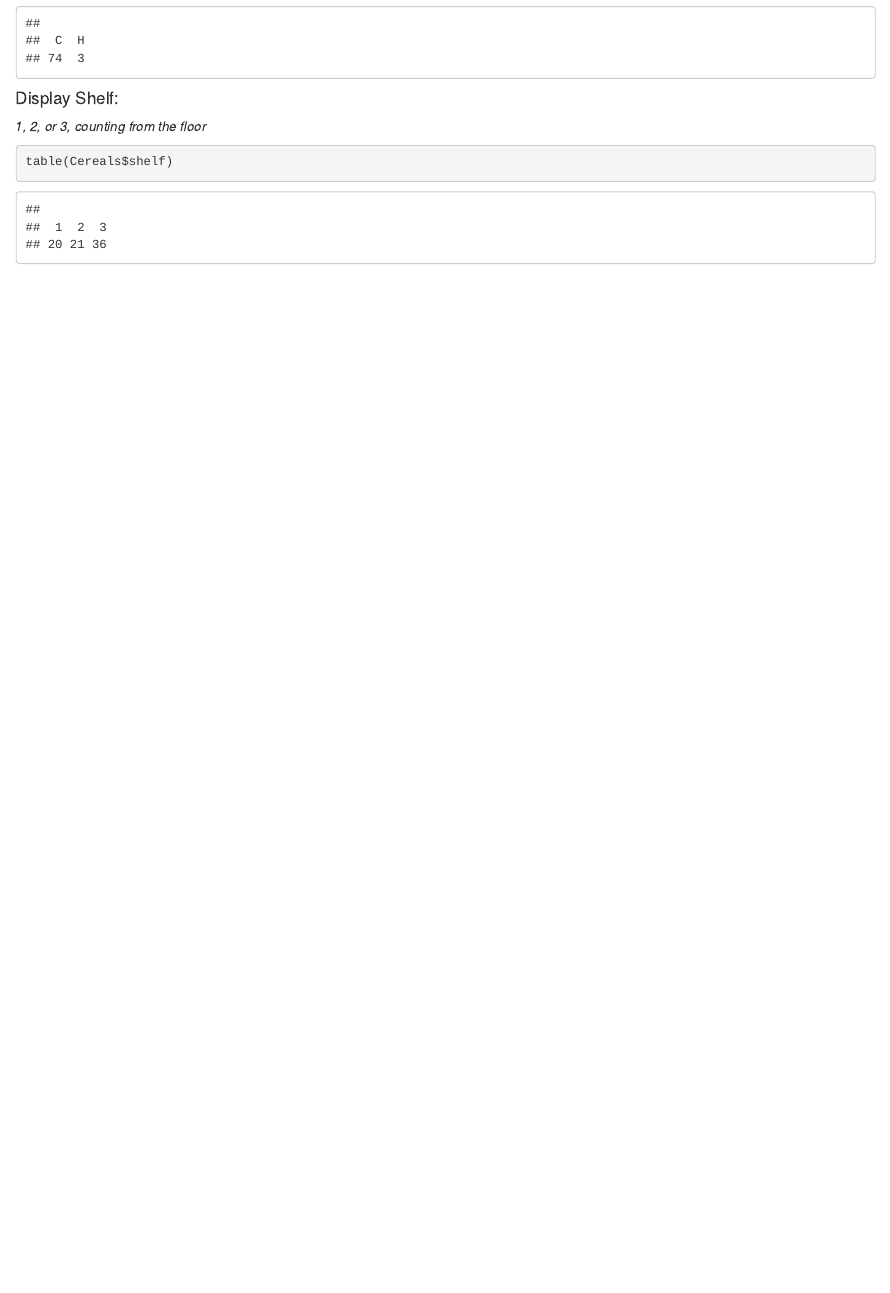
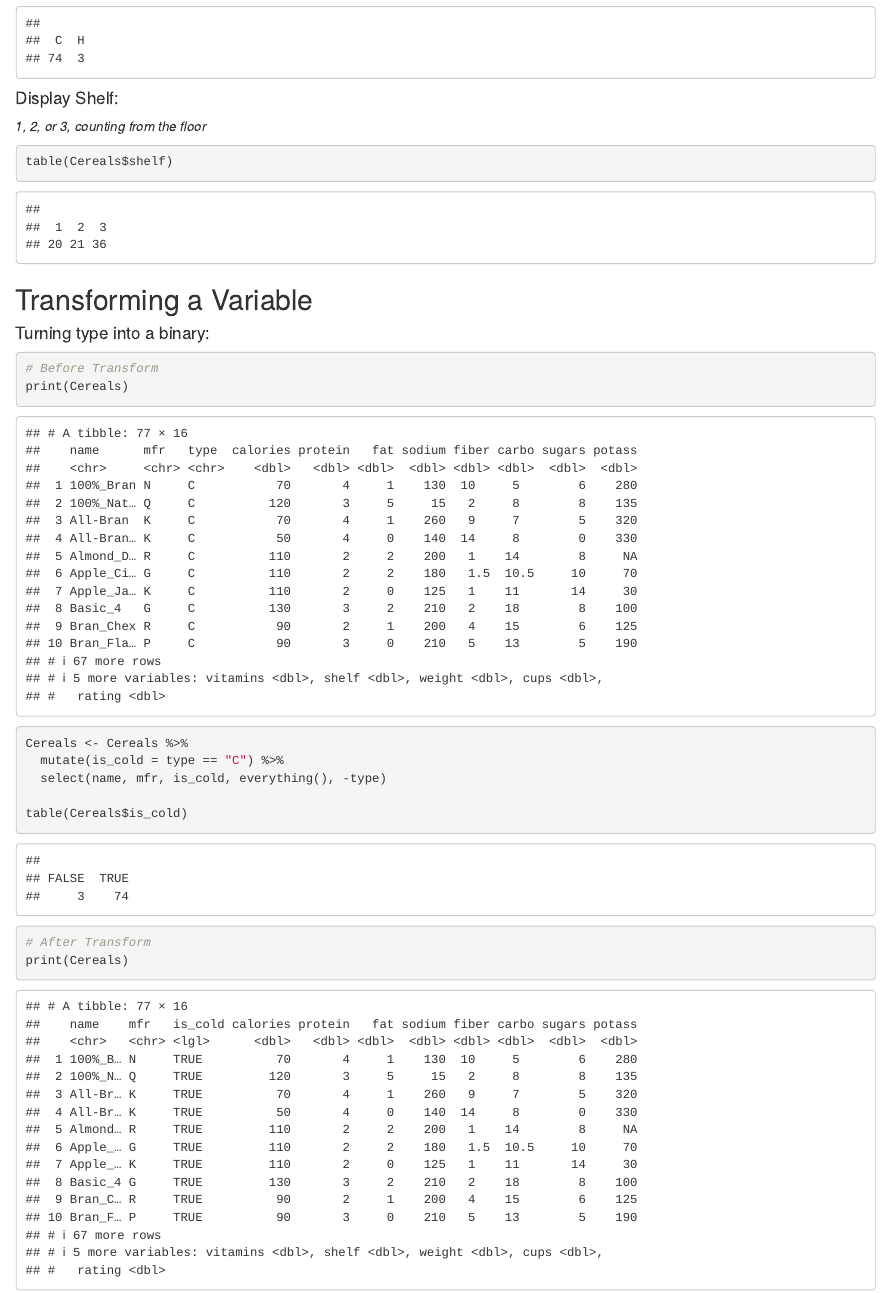
Before and after one commit to DemyreR/64060_-dramp, an R Markdown document (Assignment_1/Assignment1.Rmd): the page in a window 1100 px wide, from 1770 px down. The pictures show the output file Assignment_1/Assignment1.html that the author committed with the source, opened offline.

Commit message:
Add transformation

````diff
--- a/Assignment_1/Assignment1.Rmd
+++ b/Assignment_1/Assignment1.Rmd
@@ -51,3 +50,19 @@ table(Cereals$type)
 table(Cereals$shelf)
 
 ```
+
+## Transforming a Variable
+#### Turning type into a binary:
+```{r}
+
+# Before Transform
+print(Cereals)
+Cereals <- Cereals %>%
+  mutate(is_cold = type == "C") %>%
+  select(name, mfr, is_cold, everything(), -type)
+
+table(Cereals$is_cold)
+# After Transform
+print(Cereals)
+
+```
````
Also changed, not shown: Assignment_1/Assignment1.html, Assignment_1/Assignment1.Rmd (1 more changed lines).
